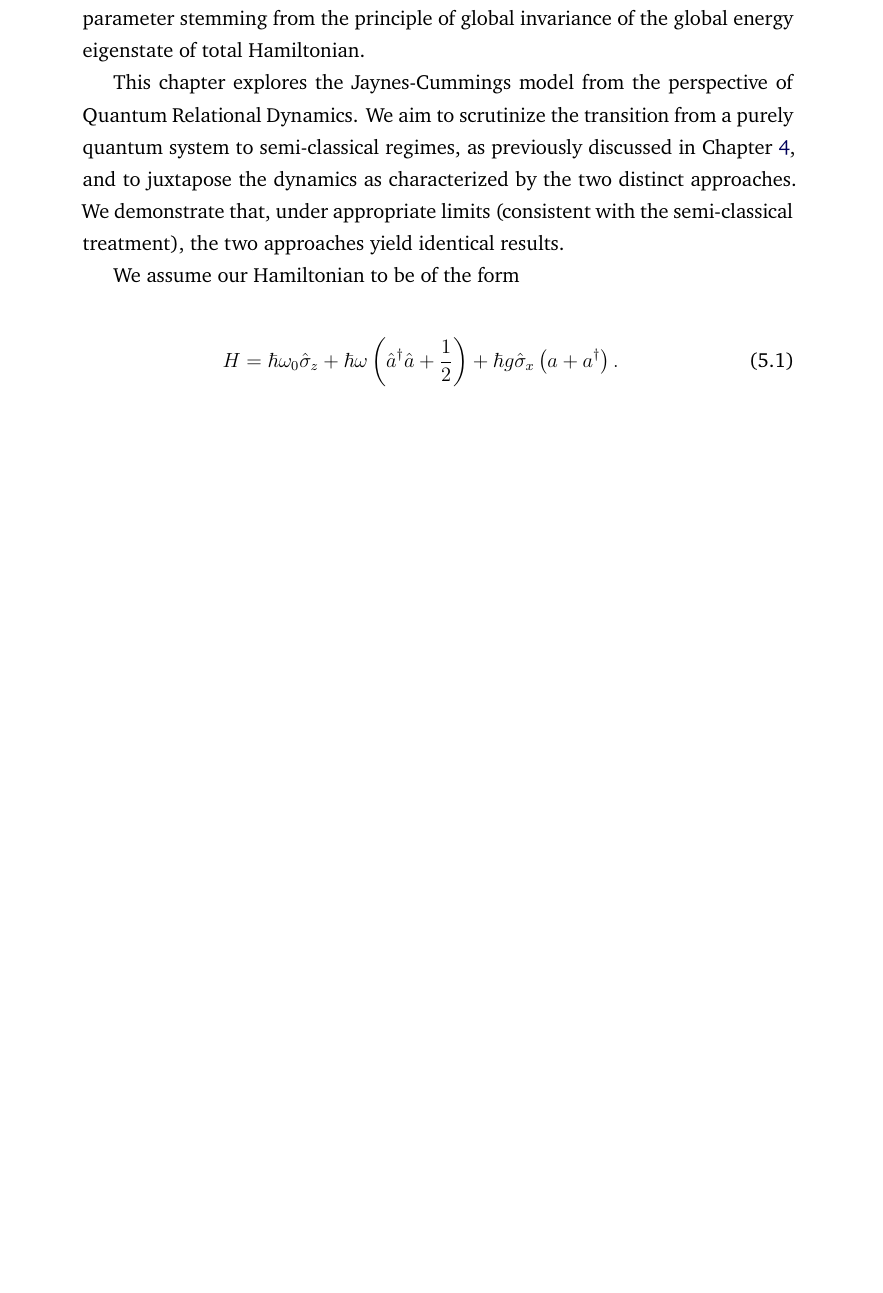
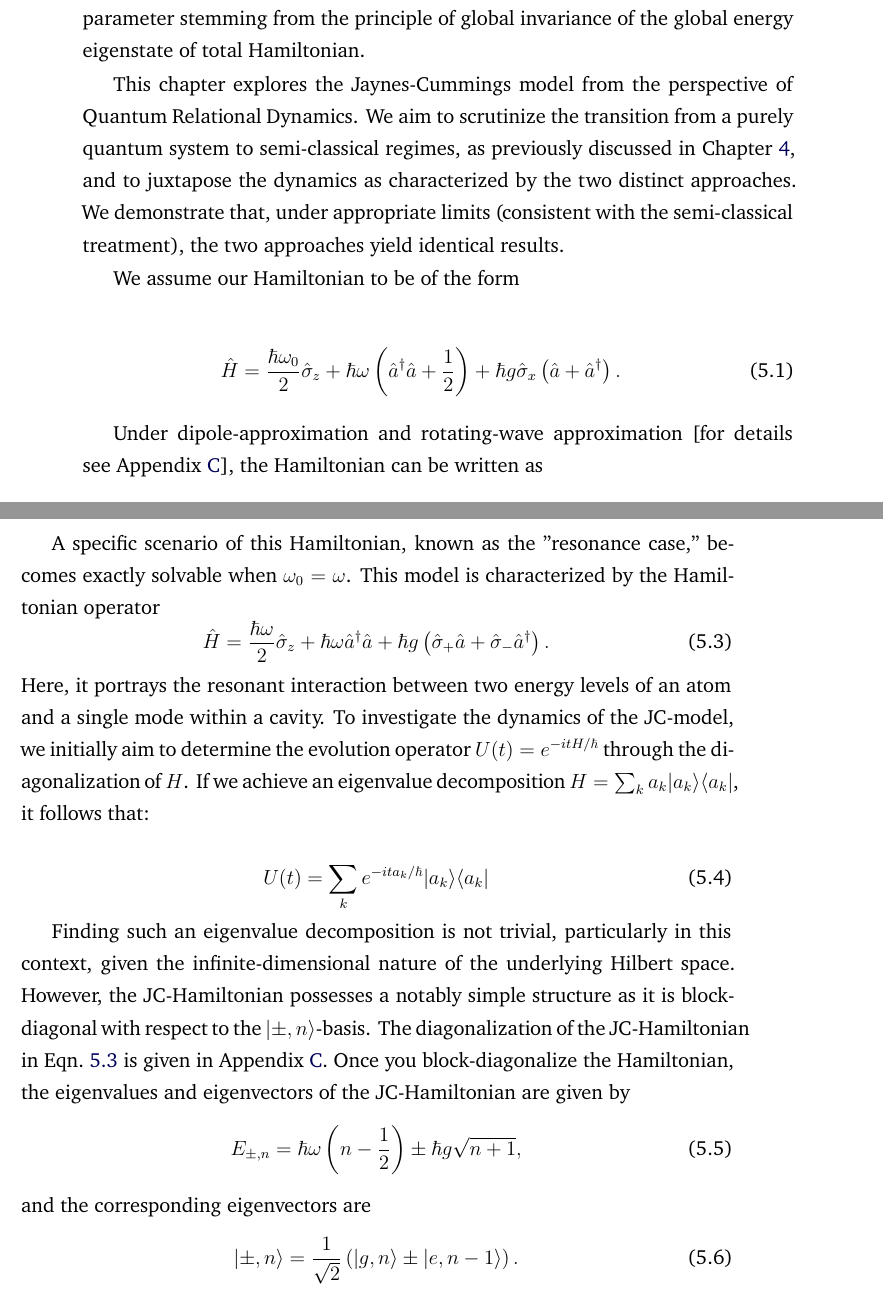
Before and after one commit to dev-aditya/PRJ502-MS-Thesis, a LaTeX thesis (main.tex, which reads chapters/chap5.tex): part of page 32 of 43 before the commit and two parts of pages 32 and 33 of 46 after it, the two joined at a grey line, cut so that both start at the same text, the shorter picture padded with empty space. Compiled offline with XeLaTeX.

Commit message:
Add references and update chapter content***. Addded plots fro chap5

```diff
--- a/chapters/chap5.tex
+++ b/chapters/chap5.tex
@@ -20,6 +20,47 @@ We assume our Hamiltonian to be of the form
 
 \begin{eqnarray}
         \label{eq:chap5_JCM_Hamiltonian}
-        H = \hbar \omega_0 \oper{\sigma}_z + \hbar \omega \left(\oper{a}^\dagger \oper{a} + \frac{1}{2}\right)
-        + \hbar g \oper{\sigma}_x\left(a + a^\dagger\right).
+        \oper{H} = \frac{\hbar \omega_0}{2} \oper{\sigma}_z + \hbar \omega \left(\oper{a}^\dagger \oper{a} + \frac{1}{2}\right)
+        + \hbar g \oper{\sigma}_x\left(\oper{a} + \oper{a}^\dagger\right).
 \end{eqnarray}
+
+
+Under dipole-approximation and rotating-wave approximation
+[for details see~\refapp{app:chap3_appendix}], the Hamiltonian can be written as
+\begin{equation}
+        \label{eq:chap5_JCM_Hamiltonian_RWA}
+        \oper{H} = \frac{\hbar \omega_0}{2} \oper{\sigma}_z + \hbar \omega \left(\oper{a}^\dagger \oper{a} + \frac{1}{2}\right)
+        + \hbar g \left(\oper{\sigma}_+ \oper{a} + \oper{\sigma}_- \oper{a}^\dagger\right).
+\end{equation}
+
+A specific scenario of this Hamiltonian, known as the "resonance case," becomes exactly solvable when \(\omega_0 = \omega\).
+This model is characterized by the Hamiltonian operator
+\begin{equation}
+        \label{eq:chap5_JCM_Hamiltonian_resonance}
+        \oper{H} = \frac{\hbar\omega}{2} \oper{\sigma}_z + \hbar \omega \oper{a}^\dagger \oper{a}
+        + \hbar g \left(\oper{\sigma}_+ \oper{a} + \oper{\sigma}_- \oper{a}^\dagger\right).
+\end{equation}
+Here, it portrays the resonant interaction between two energy levels of an atom and a single mode within a cavity.
+To investigate the dynamics of the JC-model, we initially aim to determine the evolution operator
+$U(t) = e^{-i t H/\hbar}$ through the diagonalization of $H$. If we achieve an eigenvalue decomposition
+$H = \sum_k a_k \lvert a_k \rangle \langle a_k \rvert$, it follows that:
+
+\begin{equation}
+U(t) = \sum_k e^{-i t a_k/\hbar} \lvert a_k \rangle \langle a_k \rvert
+\end{equation}
+
+Finding such an eigenvalue decomposition is not trivial, particularly in this context,
+given the infinite-dimensional nature of the underlying Hilbert space. However, the
+JC-Hamiltonian possesses a notably simple structure as it is block-diagonal with respect
+to the $\lvert \pm, n \rangle$-basis. The diagonalization of the JC-Hamiltonian in
+\refeq{eq:chap5_JCM_Hamiltonian_resonance} is given in \refapp{app:chap3_appendix}.
+Once you block-diagonalize the Hamiltonian, the eigenvalues and eigenvectors of the JC-Hamiltonian are given by
+\begin{equation}
+        \label{eq:chap5_JCM_eigenvalues}
+        E_{\pm, n} = \hbar \omega \left(n - \frac{1}{2}\right) \pm \hbar g \sqrt{n + 1},
+\end{equation}
+and the corresponding eigenvectors are
+\begin{equation}
+        \label{eq:chap5_JCM_eigenvectors}
+        \lvert \pm, n \rangle = \frac{1}{\sqrt{2}} \left(\lvert g, n \rangle \pm \lvert e, n-1 \rangle\right).
+\end{equation}
```
Also changed, not shown: chapters/chap2.tex (+12 -10 lines), chapters/chap3.tex (+3 -1 lines), references.bib (+15 -0 lines), compiled/main.pdf, figures/chap5/overlap_average.pdf (added), figures/chap5/semi_vs_quant.pdf (added), chapters/chap5.tex (21 more changed lines).
